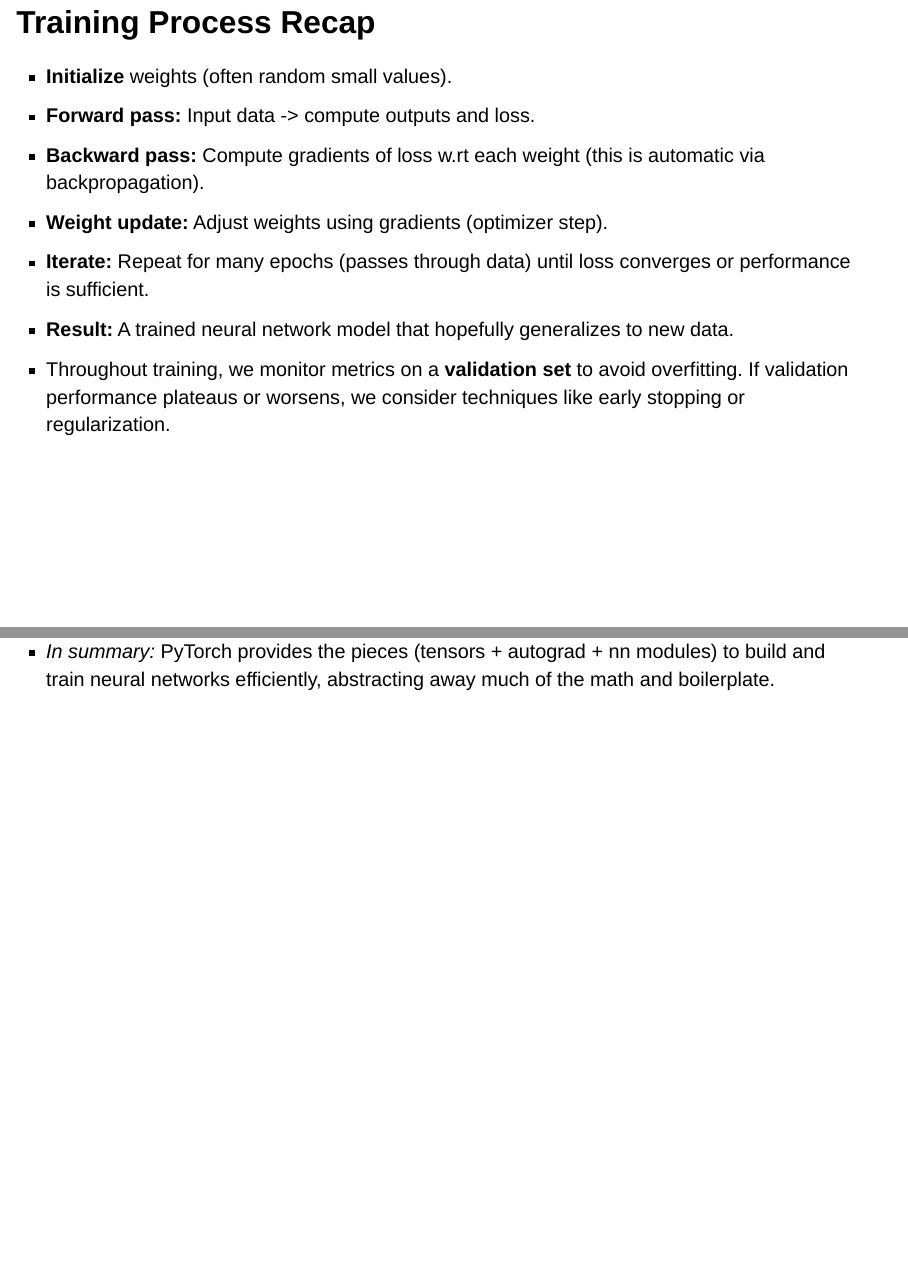
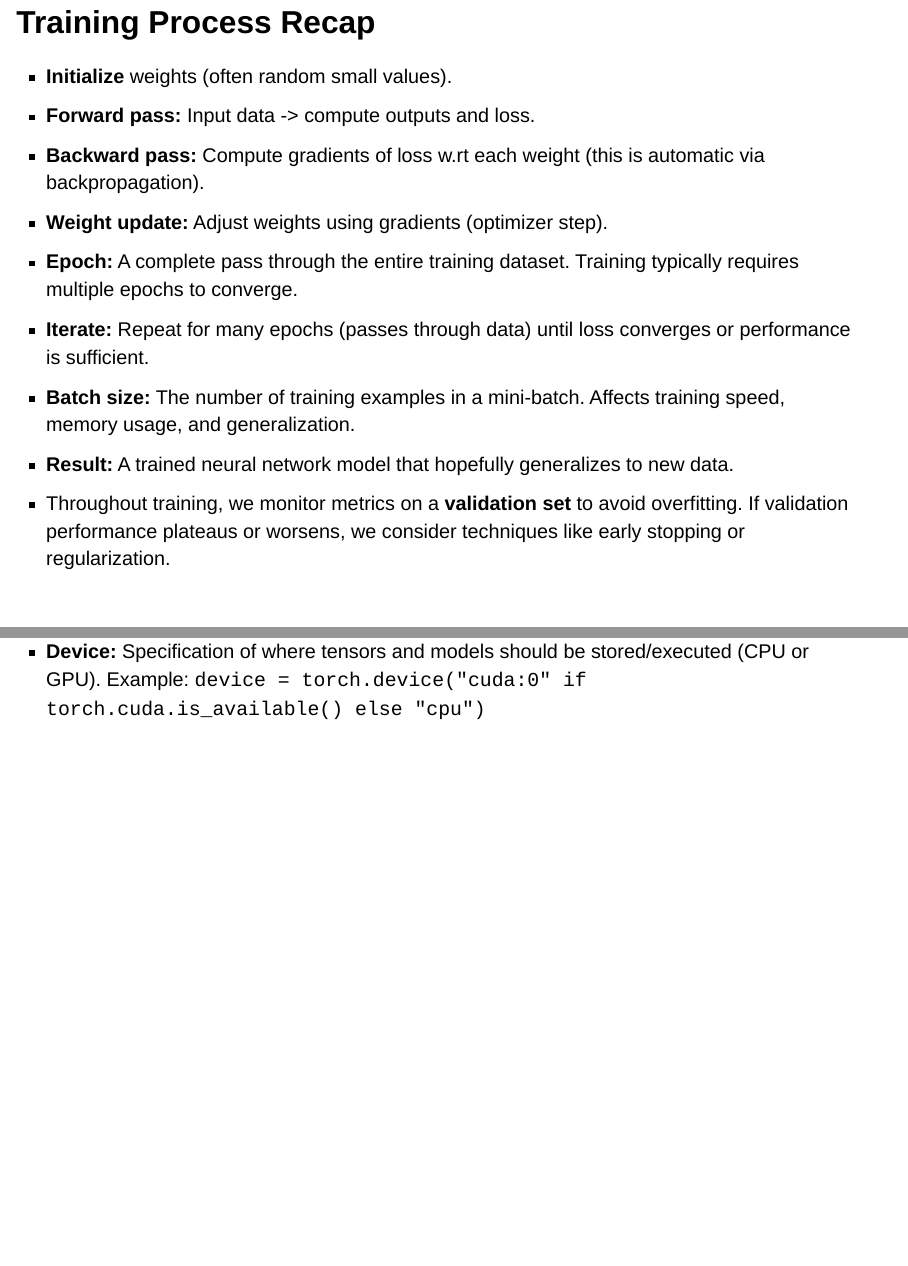
Before and after one commit to OJWatson/emidm, a Quarto document (slides/emidm_intro1.qmd): pages 15 and 19 of 39 before the commit and pages 15 and 20 of 40 after it, joined at a grey line. Rendered offline with R 4.5, knitr and Pandoc in place of Quarto, with nearby package versions; drawn as Slidy slides in place of the format the file asks for; some code elsewhere in the file could not run offline.

Commit message:
final slide and notebook tweaks and hiding output in notebook

```diff
--- a/slides/emidm_intro1.qmd
+++ b/slides/emidm_intro1.qmd
@@ -109,7 +109,9 @@ virtual environments  less often     standard
 - **Forward pass:** Input data -> compute outputs and loss.
 - **Backward pass:** Compute gradients of loss w.rt each weight (this is automatic via backpropagation).
 - **Weight update:** Adjust weights using gradients (optimizer step).
+- **Epoch:** A complete pass through the entire training dataset. Training typically requires multiple epochs to converge.
 - **Iterate:** Repeat for many epochs (passes through data) until loss converges or performance is sufficient.
+- **Batch size:** The number of training examples in a mini-batch. Affects training speed, memory usage, and generalization.
 - **Result:** A trained neural network model that hopefully generalizes to new data.
 - Throughout training, we monitor metrics on a **validation set** to avoid overfitting. If validation performance plateaus or worsens, we consider techniques like early stopping or regularization.
 
@@ -135,7 +137,7 @@ virtual environments  less often     standard
   - You define a neural network as a class inheriting `nn.Module`, compose layers in the constructor, and define the forward pass. PyTorch takes care of gradient computation for the parameters.
 - **Optimizers:** `torch.optim` has algorithms like SGD, Adam for updating model parameters based on computed gradients.
 - **DataLoader:** Utility to load and batch your dataset conveniently, with shuffling and parallel loading.
-- *In summary:* PyTorch provides the pieces (tensors + autograd + nn modules) to build and train neural networks efficiently, abstracting away much of the math and boilerplate.
+- **Device:** Specification of where tensors and models should be stored/executed (CPU or GPU). Example: `device = torch.device("cuda:0" if torch.cuda.is_available() else "cpu")`
 
 ## PyTorch in Action: Basic Operations {.smaller}
 
```
Also changed, not shown: 4 other files.
